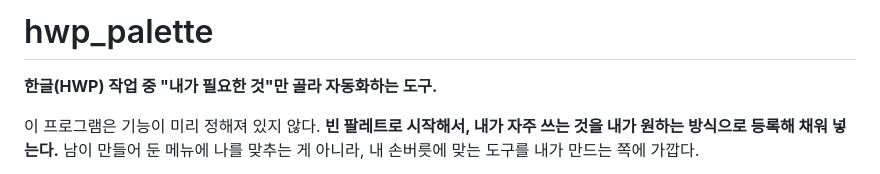
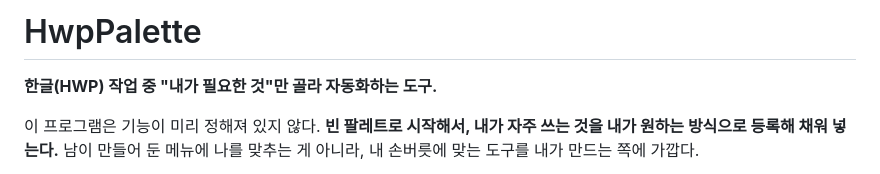
Before and after one commit to seungyeon980808-pixel/hwp_palette, a Markdown page: README.md, the part around the change. Drawn GitHub-style.

```diff
--- a/README.md
+++ b/README.md
@@ -1,4 +1,4 @@
-# hwp_palette
+# HwpPalette
 
 **한글(HWP) 작업 중 "내가 필요한 것"만 골라 자동화하는 도구.**
 
```
